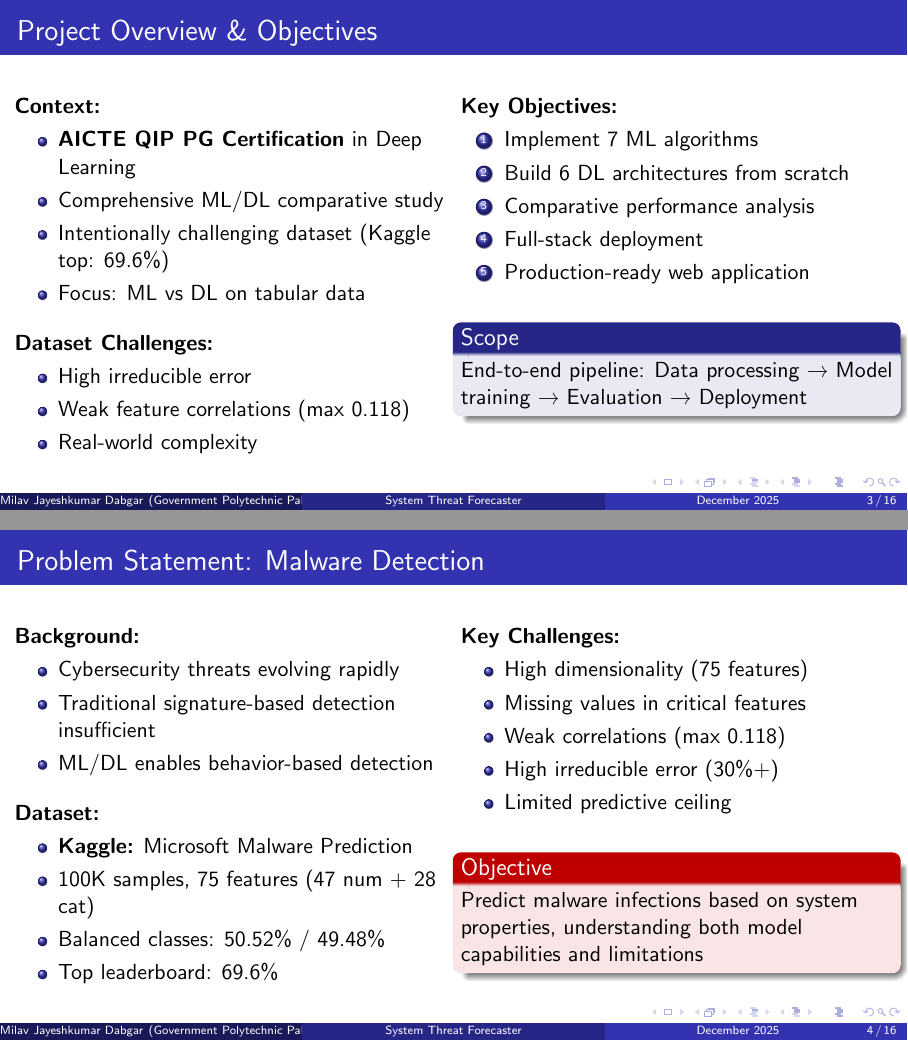
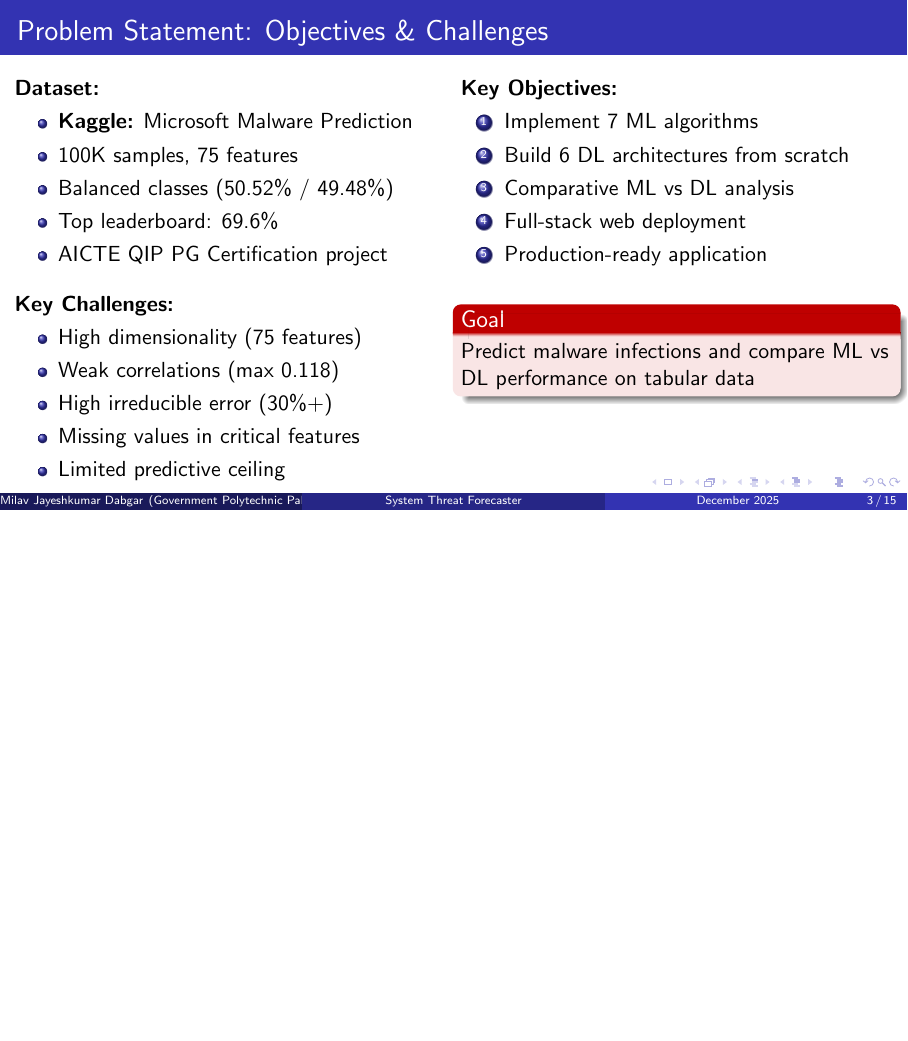
Before and after one commit to milavdabgar/qip-project-stf, LaTeX slides (beamer/presentation_restructured.tex): pages 3 and 4 of 16 before the commit and page 3 of 15 after it, the two joined at a grey line, the shorter picture padded with empty space. Compiled offline with pdfLaTeX.

Commit message:
Merge overview and problem slides into single 'Problem Statement: Objectives & Challenges'

```diff
--- a/beamer/presentation_restructured.tex
+++ b/beamer/presentation_restructured.tex
@@ -44,25 +44,28 @@
 % Section 1: Project Context
 \section{Project Context \& Learning Objectives}
 
-\subsection{Project Overview}
-\begin{frame}{Project Overview \& Objectives}
+\subsection{Problem Statement}
+\begin{frame}{Problem Statement: Objectives \& Challenges}
 \begin{columns}[T]
 \column{0.5\textwidth}
-\textbf{Context:}
+\textbf{Dataset:}
 \begin{itemize}
-    \item \textbf{AICTE QIP PG Certification} in Deep Learning
-    \item Comprehensive ML/DL comparative study
-    \item Intentionally challenging dataset (Kaggle top: 69.6\%)
-    \item Focus: ML vs DL on tabular data
+    \item \textbf{Kaggle:} Microsoft Malware Prediction
+    \item 100K samples, 75 features
+    \item Balanced classes (50.52\% / 49.48\%)
+    \item Top leaderboard: 69.6\%
+    \item AICTE QIP PG Certification project
 \end{itemize}
 
 \vspace{0.3cm}
 
-\textbf{Dataset Challenges:}
+\textbf{Key Challenges:}
 \begin{itemize}
-    \item High irreducible error
-    \item Weak feature correlations (max 0.118)
-    \item Real-world complexity
+    \item High dimensionality (75 features)
+    \item Weak correlations (max 0.118)
+    \item High irreducible error (30\%+)
+    \item Missing values in critical features
+    \item Limited predictive ceiling
 \end{itemize}
 
 \column{0.5\textwidth}
@@ -70,54 +73,15 @@
 \begin{enumerate}
     \item Implement 7 ML algorithms
     \item Build 6 DL architectures from scratch
-    \item Comparative performance analysis
-    \item Full-stack deployment
-    \item Production-ready web application
+    \item Comparative ML vs DL analysis
+    \item Full-stack web deployment
+    \item Production-ready application
 \end{enumerate}
 
 \vspace{0.3cm}
 
-\begin{block}{Scope}
-End-to-end pipeline: Data processing → Model training → Evaluation → Deployment
-\end{block}
-\end{columns}
-\end{frame}
-
-\subsection{Problem Statement}
-\begin{frame}{Problem Statement: Malware Detection}
-\begin{columns}[T]
-\column{0.5\textwidth}
-\textbf{Background:}
-\begin{itemize}
-    \item Cybersecurity threats evolving rapidly
-    \item Traditional signature-based detection insufficient
-    \item ML/DL enables behavior-based detection
-\end{itemize}
-
-\vspace{0.3cm}
-
-\textbf{Dataset:}
-\begin{itemize}
-    \item \textbf{Kaggle:} Microsoft Malware Prediction
-    \item 100K samples, 75 features (47 num + 28 cat)
-    \item Balanced classes: 50.52\% / 49.48\%
-    \item Top leaderboard: 69.6\%
-\end{itemize}
-
-\column{0.5\textwidth}
-\textbf{Key Challenges:}
-\begin{itemize}
-    \item High dimensionality (75 features)
-    \item Missing values in critical features
-    \item Weak correlations (max 0.118)
-    \item High irreducible error (30\%+)
-    \item Limited predictive ceiling
-\end{itemize}
-
-\vspace{0.3cm}
-
-\begin{alertblock}{Objective}
-Predict malware infections based on system properties, understanding both model capabilities and limitations
+\begin{alertblock}{Goal}
+Predict malware infections and compare ML vs DL performance on tabular data
 \end{alertblock}
 \end{columns}
 \end{frame}
```
Also changed, not shown: beamer/presentation_restructured.pdf.
